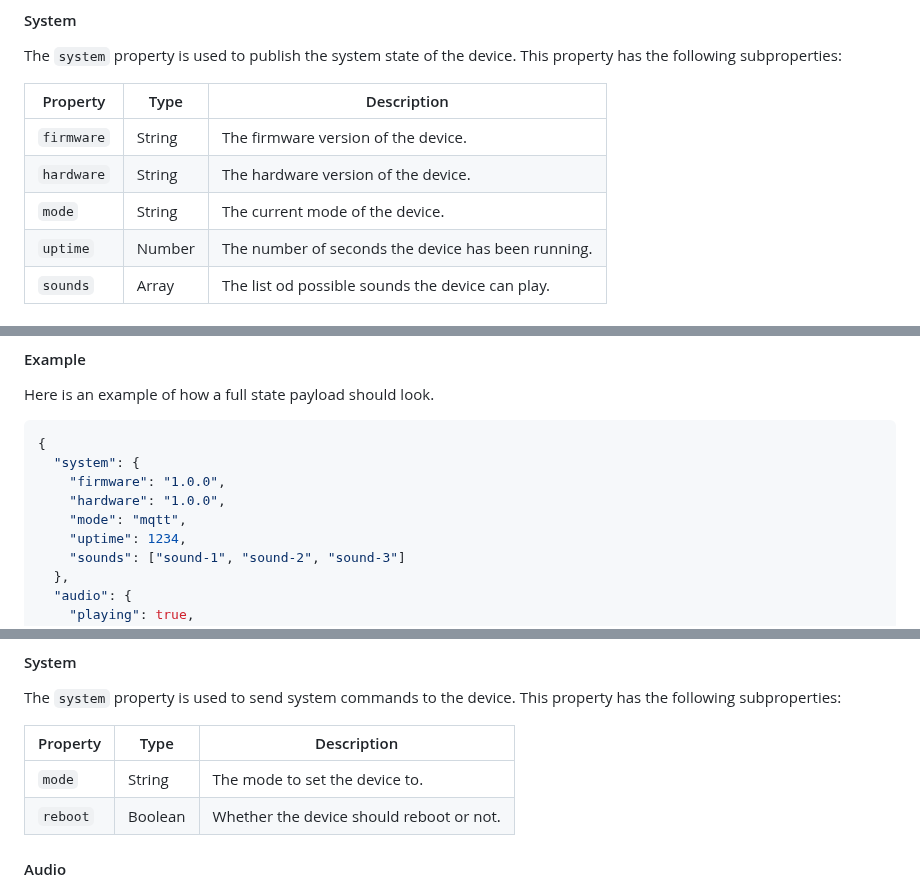
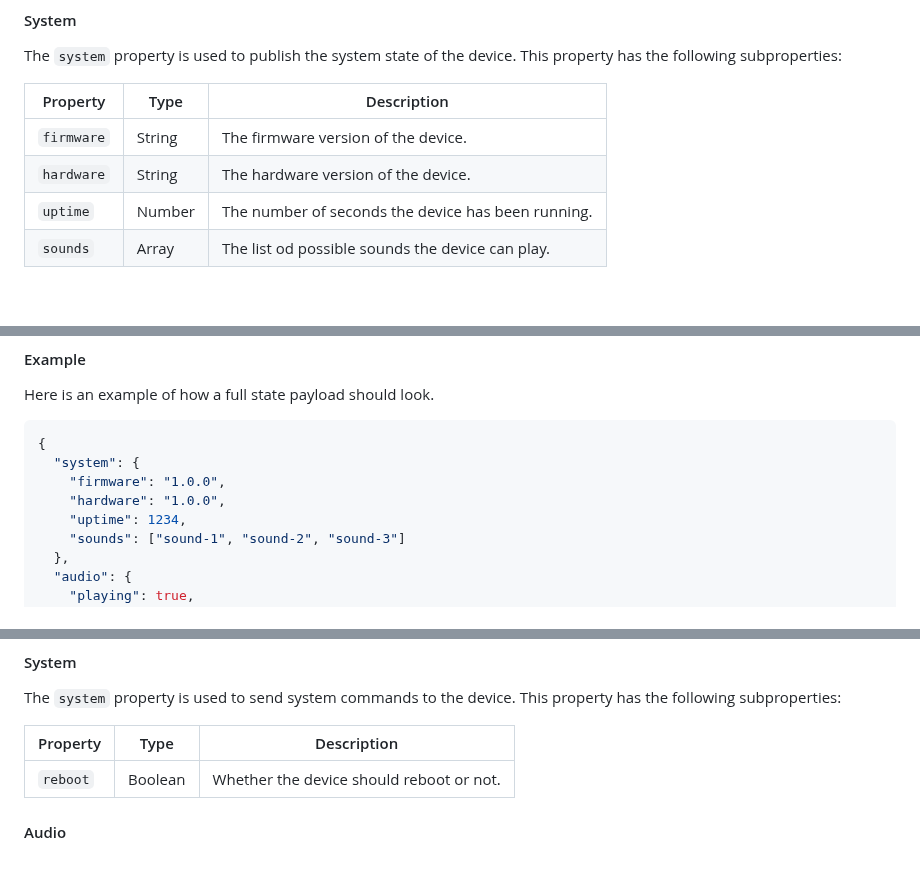
Before and after one commit to vives-project-xp/MusicLightTiles, a Markdown page: docs/mqtt.md, 3 parts joined by grey strips. Rendered like a GitHub page; blank space fills up the shorter version.

Commit message:
#14 Removed mode from mqtt docs
Removed mode from mqtt documentation because this will be controlled by hardware and not by mqtt.

```diff
--- a/docs/mqtt.md
+++ b/docs/mqtt.md
@@ -38,7 +38,6 @@ This property has the following subproperties:
 | -------- | ---- | ----------- |
 | `firmware` | String | The firmware version of the device. |
 | `hardware` | String | The hardware version of the device. |
-| `mode` | String | The current mode of the device. |
 | `uptime` | Number | The number of seconds the device has been running. |
 | `sounds` | Array | The list od possible sounds the device can play. |
 
@@ -81,7 +80,6 @@ Here is an example of how a full state payload should look.
   "system": {
     "firmware": "1.0.0",
     "hardware": "1.0.0",
-    "mode": "mqtt",
     "uptime": 1234,
     "sounds": ["sound-1", "sound-2", "sound-3"]
   },
@@ -130,7 +128,6 @@ This property has the following subproperties:
 
 | Property | Type | Description |
 | -------- | ---- | ----------- |
-| `mode` | String | The mode to set the device to. |
 | `reboot` | Boolean | Whether the device should reboot or not. |
 
 #### Audio
```
Also changed, not shown: other parts of docs/mqtt.md (+0 -1 lines).
